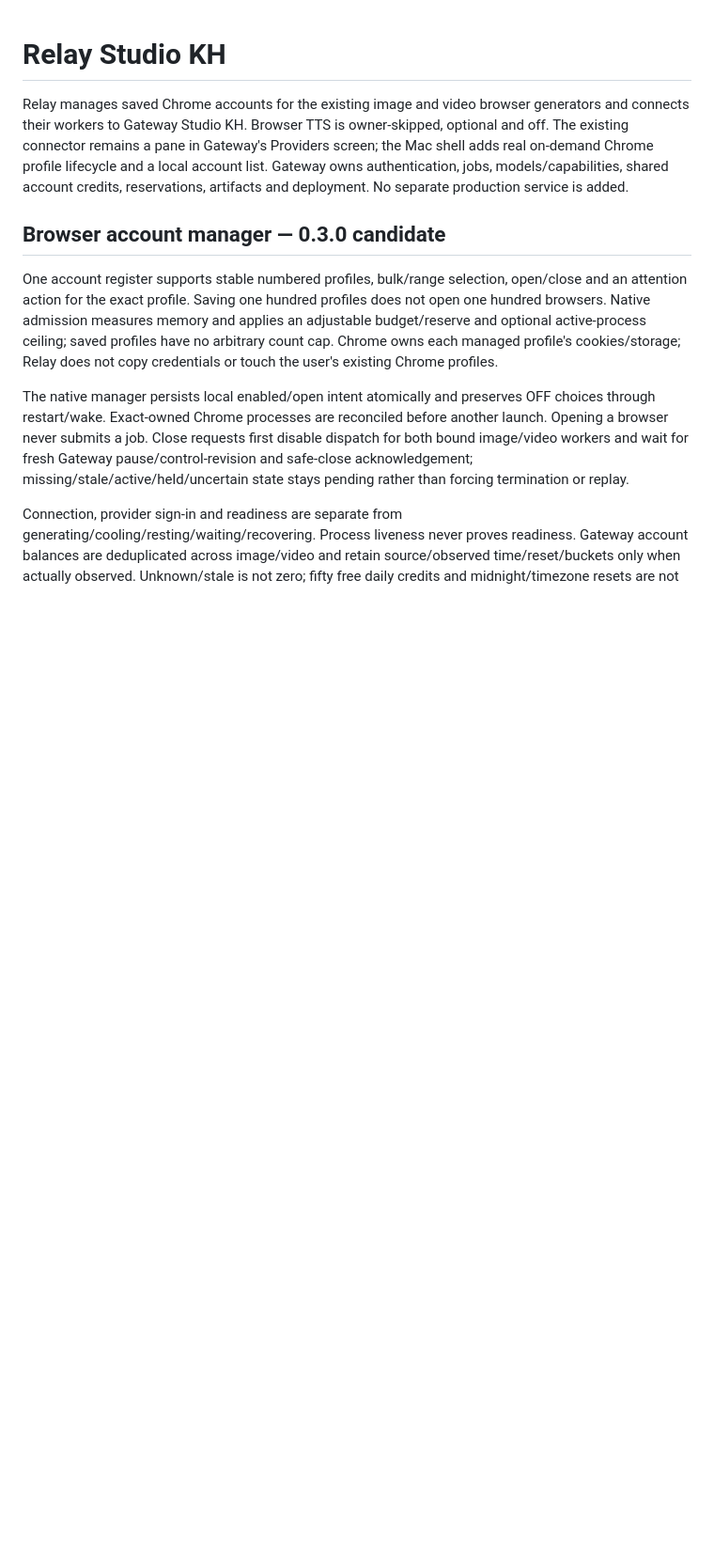
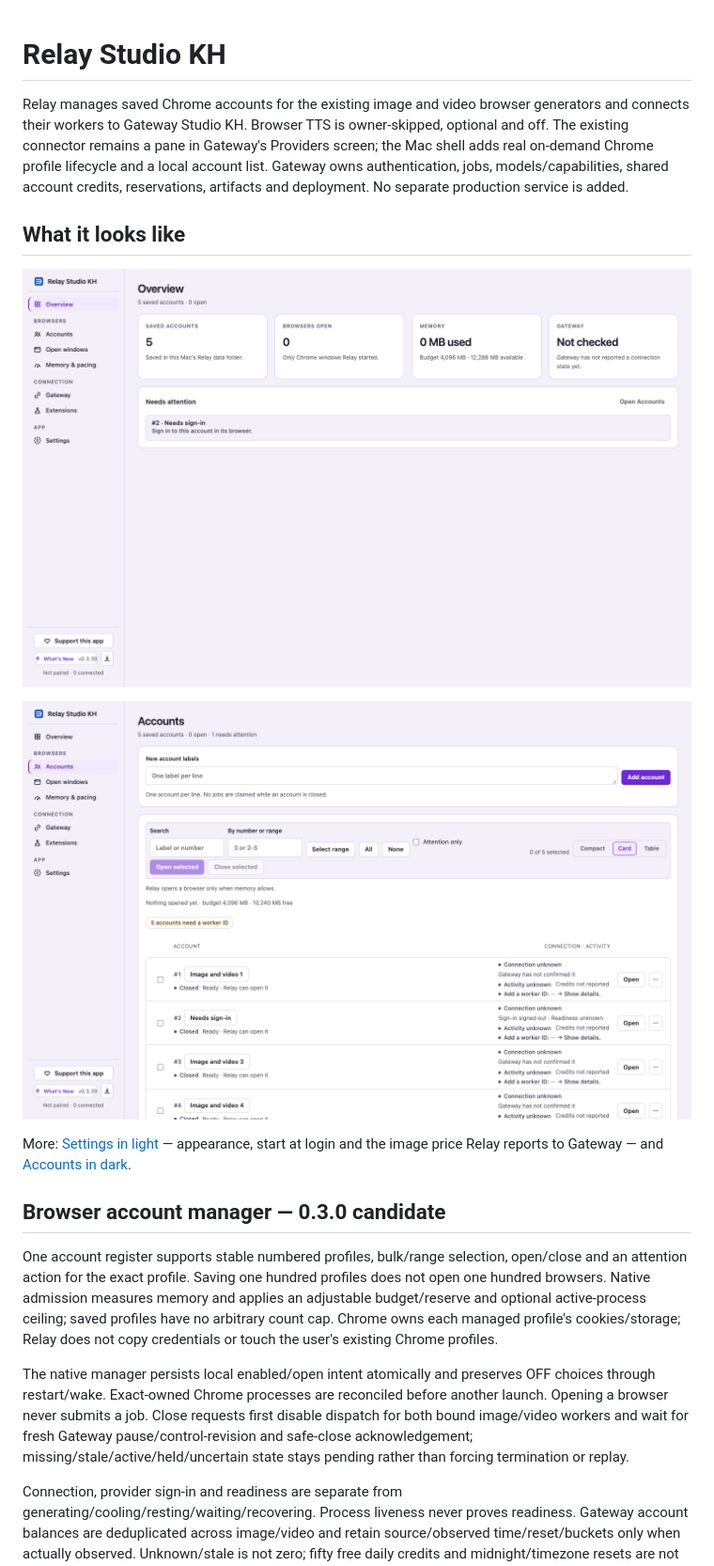
Before and after one commit to theng12/relay-studio-kh, a Markdown page: README.md, the part around the change. Shown at 94% size. Rendered like a GitHub page; pictures changed too: docs/screenshots/accounts-light.png (added), docs/screenshots/overview-light.png (added); blank space fills up the shorter version.

```diff
--- a/README.md
+++ b/README.md
@@ -1,6 +1,14 @@
 # Relay Studio KH
 
 Relay manages saved Chrome accounts for the existing image and video browser generators and connects their workers to Gateway Studio KH. Browser TTS is owner-skipped, optional and off. The existing connector remains a pane in Gateway's Providers screen; the Mac shell adds real on-demand Chrome profile lifecycle and a local account list. Gateway owns authentication, jobs, models/capabilities, shared account credits, reservations, artifacts and deployment. No separate production service is added.
+
+## What it looks like
+
+![Relay's overview: saved accounts, browsers open, memory budget and Gateway status](docs/screenshots/overview-light.png)
+
+![Relay's Accounts page: each saved Chrome account with its connection and activity state](docs/screenshots/accounts-light.png)
+
+More: [Settings in light](docs/screenshots/settings-light.png) — appearance, start at login and the image price Relay reports to Gateway — and [Accounts in dark](docs/screenshots/accounts-dark.png).
 
 ## Browser account manager — 0.3.0 candidate
 
```
Also changed, not shown: docs/screenshots/accounts-dark.png (added), docs/screenshots/settings-light.png (added), 1 other file.
